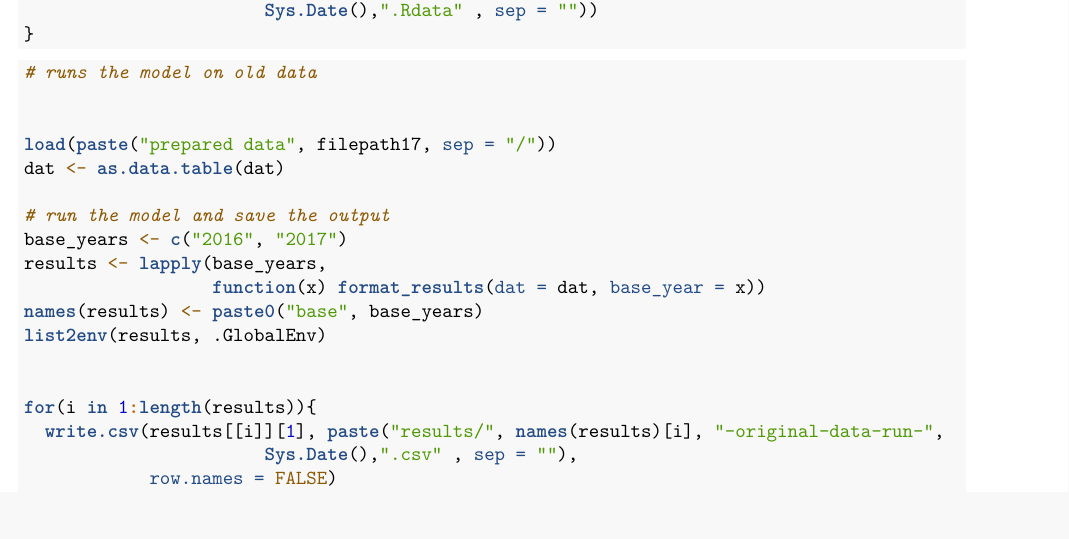
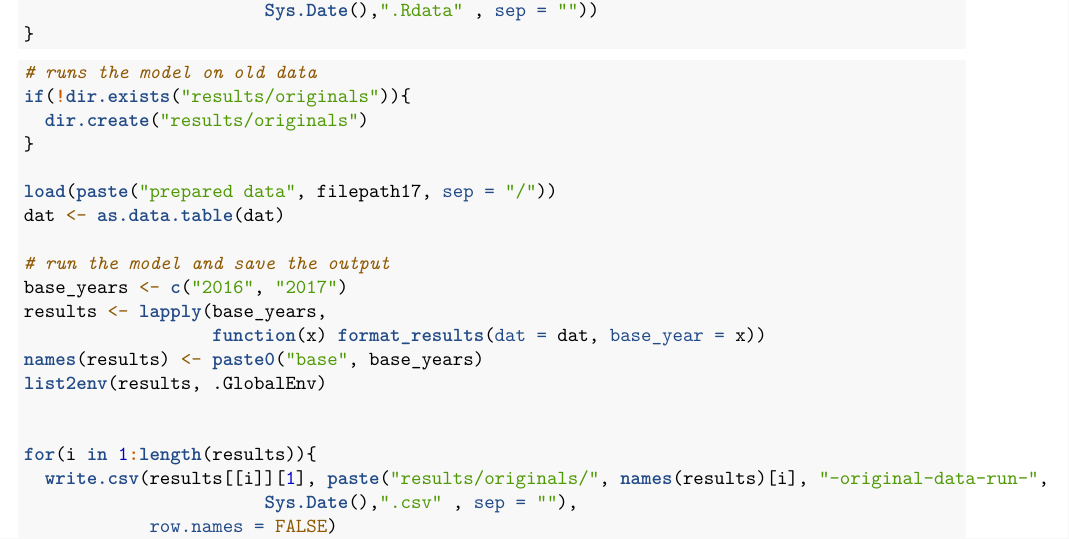
Before and after one commit to EarlyWarningProject/2019-Statistical-Risk-Assessment, an R Markdown document (run model.Rmd): part of page 6 of 8, cut so that both start at the same text, the shorter picture padded with empty space. Rendered offline with R 4.5, knitr and Pandoc, then LaTeX, with nearby package versions; some code elsewhere in the file could not run offline.

Commit message:
Update run model.Rmd

````diff
--- a/run model.Rmd
+++ b/run model.Rmd
@@ -289,7 +289,9 @@ for(i in 1:length(results)){
 
 ```{r, eval = FALSE}
 # runs the model on old data
-
+if(!dir.exists("results/originals")){
+  dir.create("results/originals")
+}
 
 load(paste("prepared data", filepath17, sep = "/"))
 dat <- as.data.table(dat)
@@ -303,7 +305,7 @@ list2env(results, .GlobalEnv)
 
 
 for(i in 1:length(results)){
-  write.csv(results[[i]][1], paste("results/", names(results)[i], "-original-data-run-",
+  write.csv(results[[i]][1], paste("results/originals/", names(results)[i], "-original-data-run-",
                        Sys.Date(),".csv" , sep = ""),
             row.names = FALSE)
 }
````
